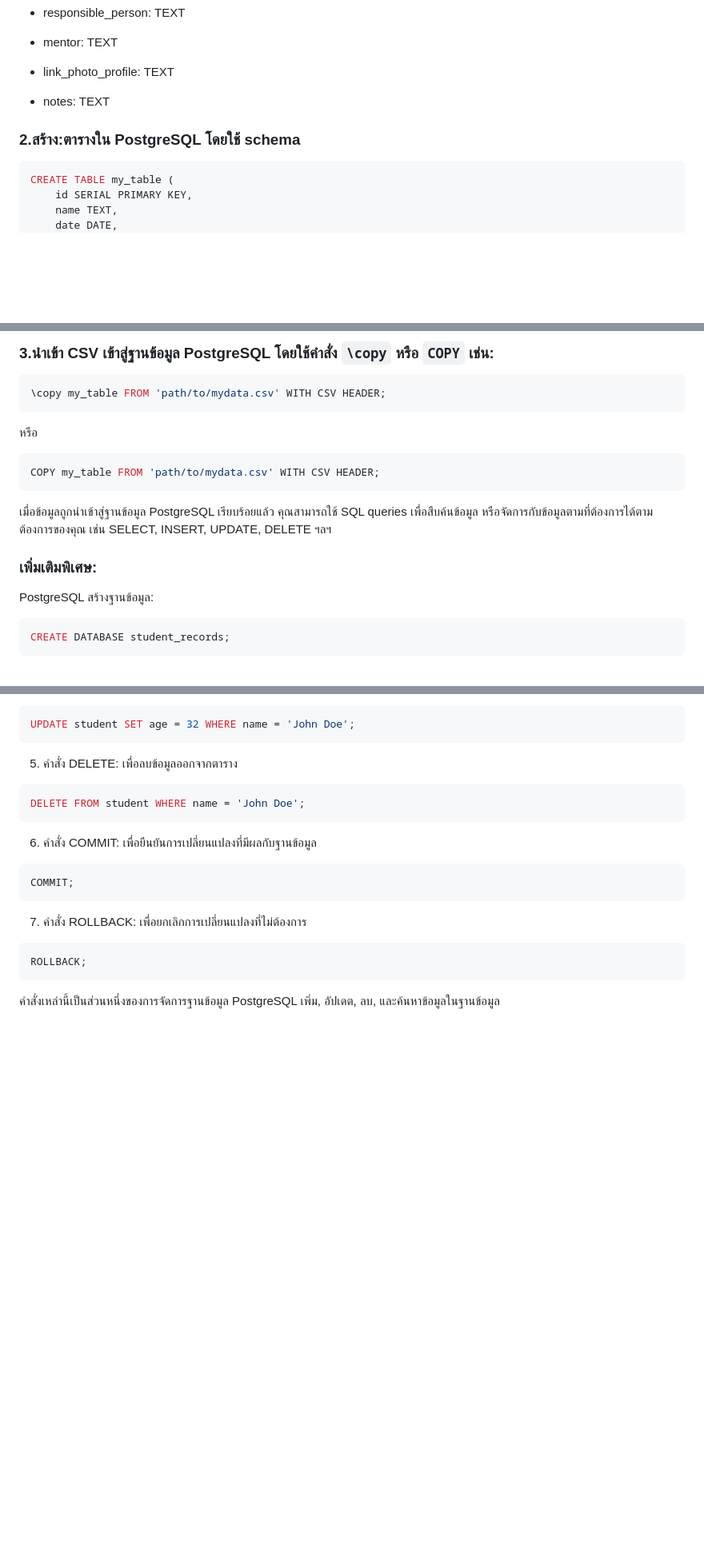
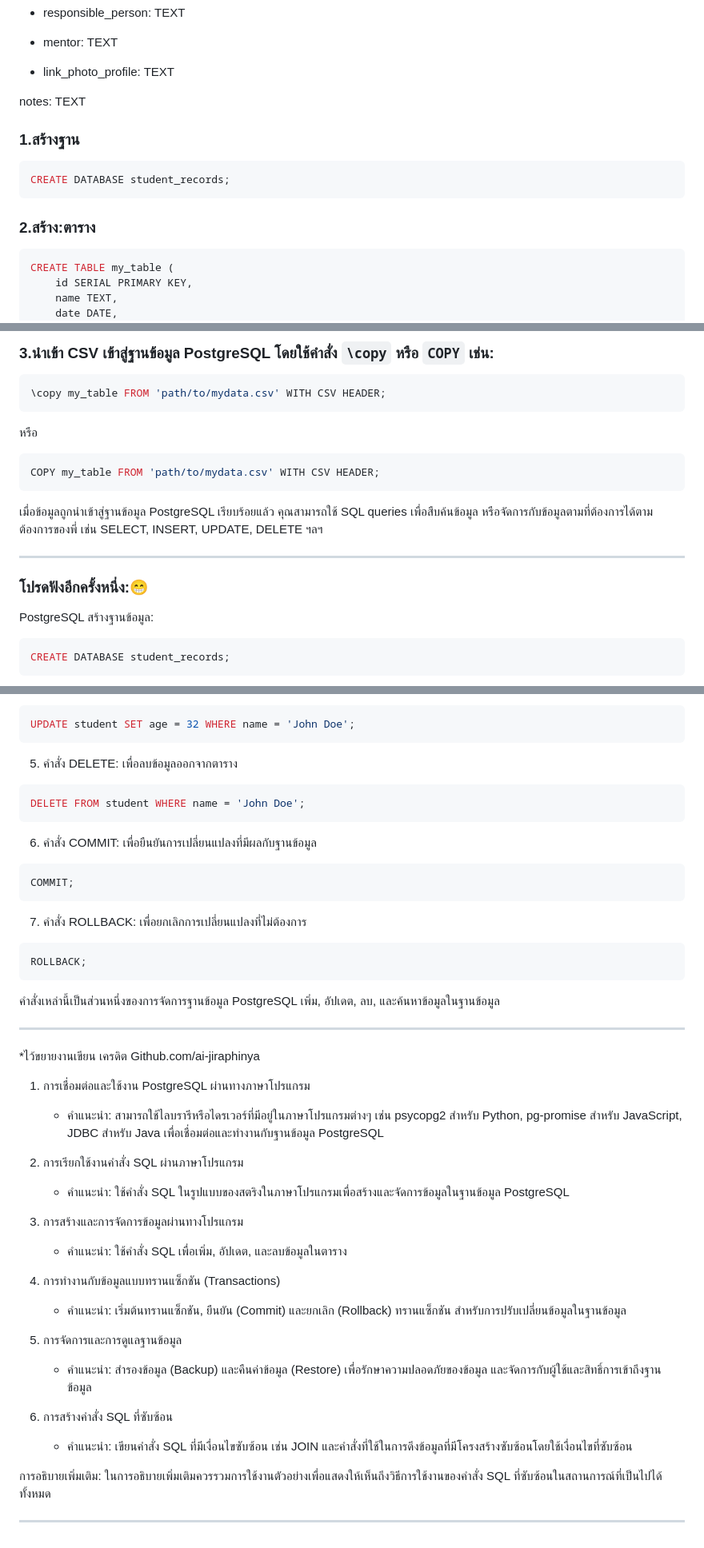
Before and after one commit to pripramot/license, a Markdown page: cltr0j979000209l84yzt52pe.md, 3 parts joined by grey strips. Shown: that part at 80% size. Rendered like a GitHub page; blank space fills up the shorter version.

Commit message:
update post: PostgreSQL

````diff
--- a/cltr0j979000209l84yzt52pe.md
+++ b/cltr0j979000209l84yzt52pe.md
@@ -48,10 +76,16 @@ code ทั้งหมดนี้โดย จิรภิญญา เวช
 
 * link\_photo\_profile: TEXT
 
-* notes: TEXT
 
+notes: TEXT
 
-### 2.สร้าง:ตารางใน PostgreSQL โดยใช้ schema
+### 1.สร้างฐาน
+
+```sql
+CREATE DATABASE student_records;
+```
+
+### 2.สร้าง:ตาราง
 
 ```sql
 CREATE TABLE my_table (
@@ -84,9 +118,11 @@ CREATE TABLE my_table (
 COPY my_table FROM 'path/to/mydata.csv' WITH CSV HEADER;
 ```
 
-เมื่อข้อมูลถูกนำเข้าสู่ฐานข้อมูล PostgreSQL เรียบร้อยแล้ว คุณสามารถใช้ SQL queries เพื่อสืบค้นข้อมูล หรือจัดการกับข้อมูลตามที่ต้องการได้ตามต้องการของคุณ เช่น SELECT, INSERT, UPDATE, DELETE ฯลฯ
+เมื่อข้อมูลถูกนำเข้าสู่ฐานข้อมูล PostgreSQL เรียบร้อยแล้ว คุณสามารถใช้ SQL queries เพื่อสืบค้นข้อมูล หรือจัดการกับข้อมูลตามที่ต้องการได้ตามต้องการของพี่ เช่น SELECT, INSERT, UPDATE, DELETE ฯลฯ
 
-### เพิ่มเติมพิเศษ:
+---
+
+### โปรดฟังอีกครั้งหนึ่ง:😁
 
 PostgreSQL สร้างฐานข้อมูล:
 
@@ -450,3 +486,36 @@ ROLLBACK;
 ```
 
 คำสั่งเหล่านี้เป็นส่วนหนึ่งของการจัดการฐานข้อมูล PostgreSQL เพิ่ม, อัปเดต, ลบ, และค้นหาข้อมูลในฐานข้อมูล
+
+---
+
+\*ไว้ขยายงานเขียน เครดิต Github.com/ai-jiraphinya
+
+1. การเชื่อมต่อและใช้งาน PostgreSQL ผ่านทางภาษาโปรแกรม
+
+    * คำแนะนำ: สามารถใช้ไลบรารีหรือไดรเวอร์ที่มีอยู่ในภาษาโปรแกรมต่างๆ เช่น psycopg2 สำหรับ Python, pg-promise สำหรับ JavaScript, JDBC สำหรับ Java เพื่อเชื่อมต่อและทำงานกับฐานข้อมูล PostgreSQL
+
+2. การเรียกใช้งานคำสั่ง SQL ผ่านภาษาโปรแกรม
+
+    * คำแนะนำ: ใช้คำสั่ง SQL ในรูปแบบของสตริงในภาษาโปรแกรมเพื่อสร้างและจัดการข้อมูลในฐานข้อมูล PostgreSQL
+
+3. การสร้างและการจัดการข้อมูลผ่านทางโปรแกรม
+
+    * คำแนะนำ: ใช้คำสั่ง SQL เพื่อเพิ่ม, อัปเดต, และลบข้อมูลในตาราง
+
+4. การทำงานกับข้อมูลแบบทรานแซ็กชัน (Transactions)
+
+    * คำแนะนำ: เริ่มต้นทรานแซ็กชัน, ยืนยัน (Commit) และยกเลิก (Rollback) ทรานแซ็กชัน สำหรับการปรับเปลี่ยนข้อมูลในฐานข้อมูล
+
+5. การจัดการและการดูแลฐานข้อมูล
+
+    * คำแนะนำ: สำรองข้อมูล (Backup) และคืนค่าข้อมูล (Restore) เพื่อรักษาความปลอดภัยของข้อมูล และจัดการกับผู้ใช้และสิทธิ์การเข้าถึงฐานข้อมูล
+
+6. การสร้างคำสั่ง SQL ที่ซับซ้อน
+
+    * คำแนะนำ: เขียนคำสั่ง SQL ที่มีเงื่อนไขซับซ้อน เช่น JOIN และคำสั่งที่ใช้ในการดึงข้อมูลที่มีโครงสร้างซับซ้อนโดยใช้เงื่อนไขที่ซับซ้อน
+
+
+การอธิบายเพิ่มเติม: ในการอธิบายเพิ่มเติมควรรวมการใช้งานตัวอย่างเพื่อแสดงให้เห็นถึงวิธีการใช้งานของคำสั่ง SQL ที่ซับซ้อนในสถานการณ์ที่เป็นไปได้ทั้งหมด
+
+---
````
Also changed, not shown: other parts of cltr0j979000209l84yzt52pe.md (+32 -4 lines).
